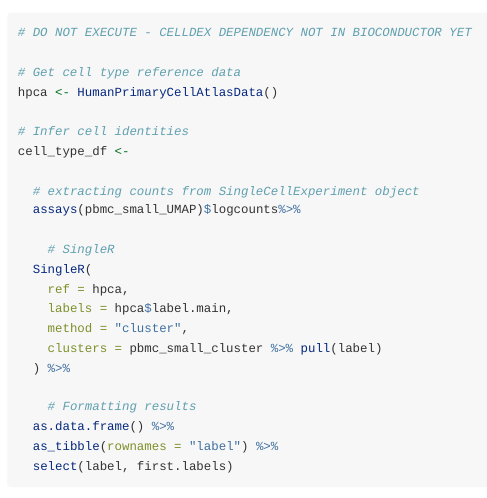
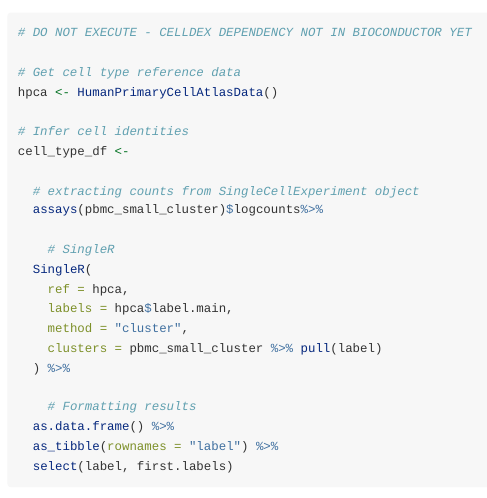
Before and after one commit to stemangiola/biocasia2020_tidytranscriptomics, an R Markdown document (vignettes/tidytranscriptomics.Rmd): the page in a window 1100 px wide, from 220 px down. Rendered offline with R 4.5, knitr and Pandoc, with nearby package versions; some code elsewhere in the file could not run offline; a font, style sheet, LaTeX package, included part or bibliography that could not be used is replaced or left out; long lines of code are wrapped; common packages that the code uses without loading them are loaded.

Commit message:
change variable

```diff
--- a/vignettes/tidytranscriptomics.Rmd
+++ b/vignettes/tidytranscriptomics.Rmd
@@ -807,7 +807,7 @@ hpca <- HumanPrimaryCellAtlasData()
 cell_type_df <-
 
   # extracting counts from SingleCellExperiment object
-  assays(pbmc_small_UMAP)$logcounts%>%
+  assays(pbmc_small_cluster)$logcounts%>%
 
 	# SingleR
   SingleR(
```
